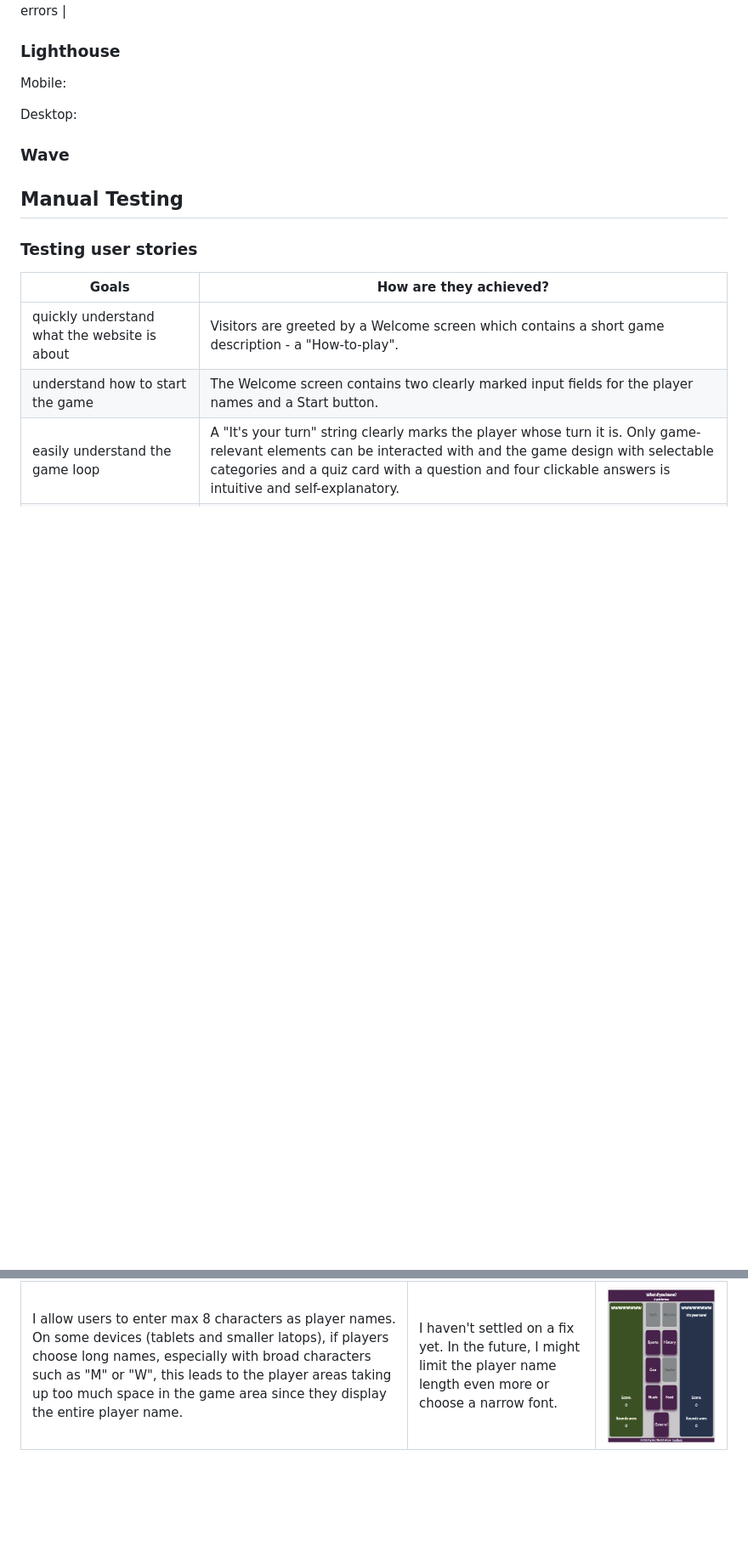
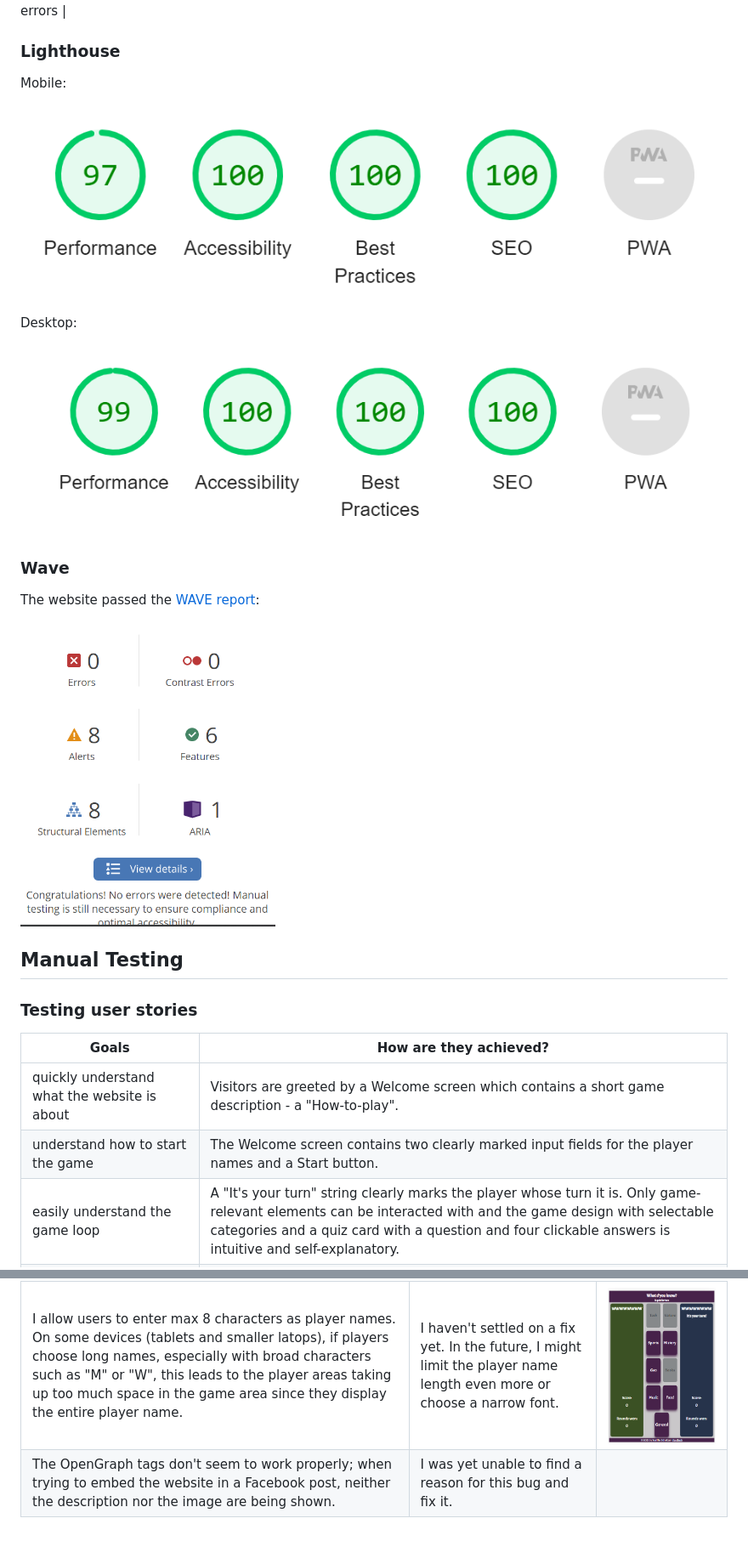
Before and after one commit to RikaIljina/PortfolioProject2, a Markdown page: TESTING.md, 2 parts joined by grey strips. Shown: that part at 85% size. Drawn GitHub-style; pictures changed too: assets/images/readme_lighthouse_desktop.png (added), assets/images/readme_lighthouse_mobile.png (added), assets/images/readme_wave_test.png (added); blank space fills up the shorter version.

Commit message:
Readme: add screenshots for test results

```diff
--- a/TESTING.md
+++ b/TESTING.md
@@ -38,10 +38,17 @@ Testing the JavaScript code with [JSHint](https://jshint.com/):
 
 Mobile:
 
+![Lighthouse report on mobile devices showing values over 97](assets/images/readme_lighthouse_mobile.png)
+
 Desktop:
 
+![Lighthouse report on mobile devices showing values over 99](assets/images/readme_lighthouse_desktop.png)
 
 ### Wave
+
+The website passed the [WAVE report](https://wave.webaim.org/):
+
+<img src="assets/images/readme_wave_test.png" alt="Wave accessibility test results showing no errors" width="300">
 
 ## Manual Testing
 
@@ -118,3 +125,4 @@ The following issues came up during the testing process and were fixed:
 | Issue | Fix attempt | Screenshot|
 |---|---|---|
 | I allow users to enter max 8 characters as player names. On some devices (tablets and smaller latops), if players choose long names, especially with broad characters such as "M" or "W", this leads to the player areas taking up too much space in the game area since they display the entire player name. | I haven't settled on a fix yet. In the future, I might limit the player name length even more or choose a narrow font. | <img src="assets/images/readme_design_bug1.png" alt="Screen where player names are too long" width="300"> |
+| The OpenGraph tags don't seem to work properly; when trying to embed the website in a Facebook post, neither the description nor the image are being shown. | I was yet unable to find a reason for this bug and fix it. | |
```
